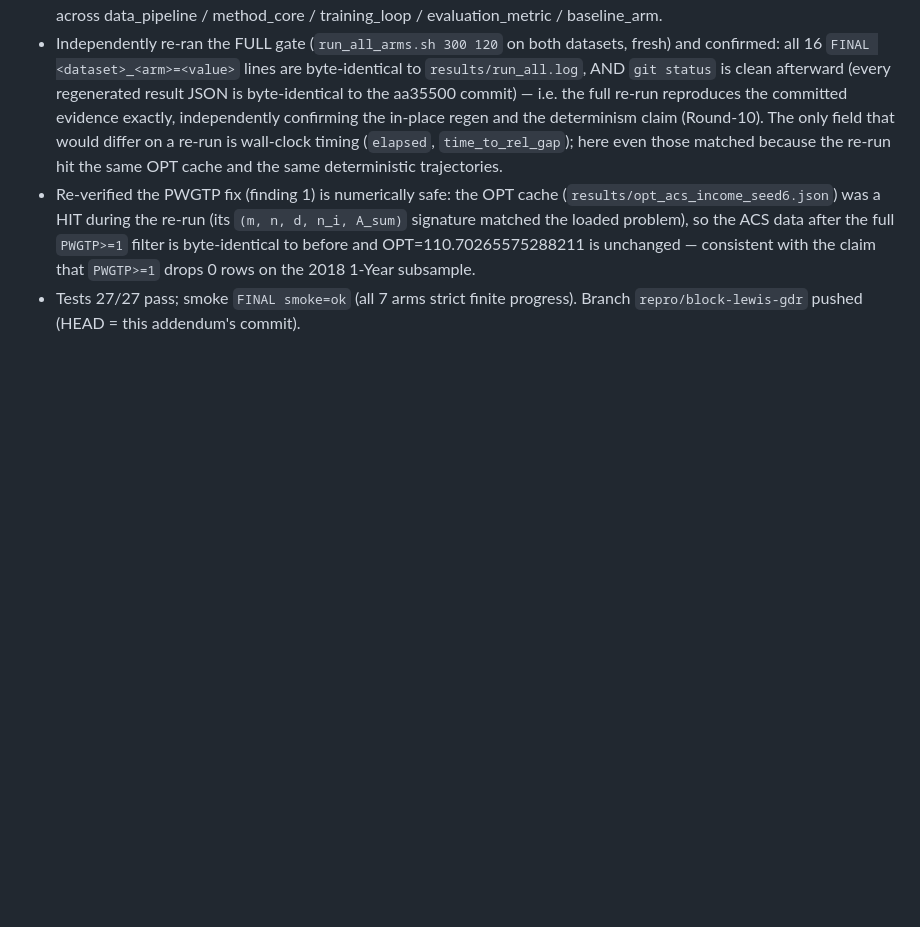
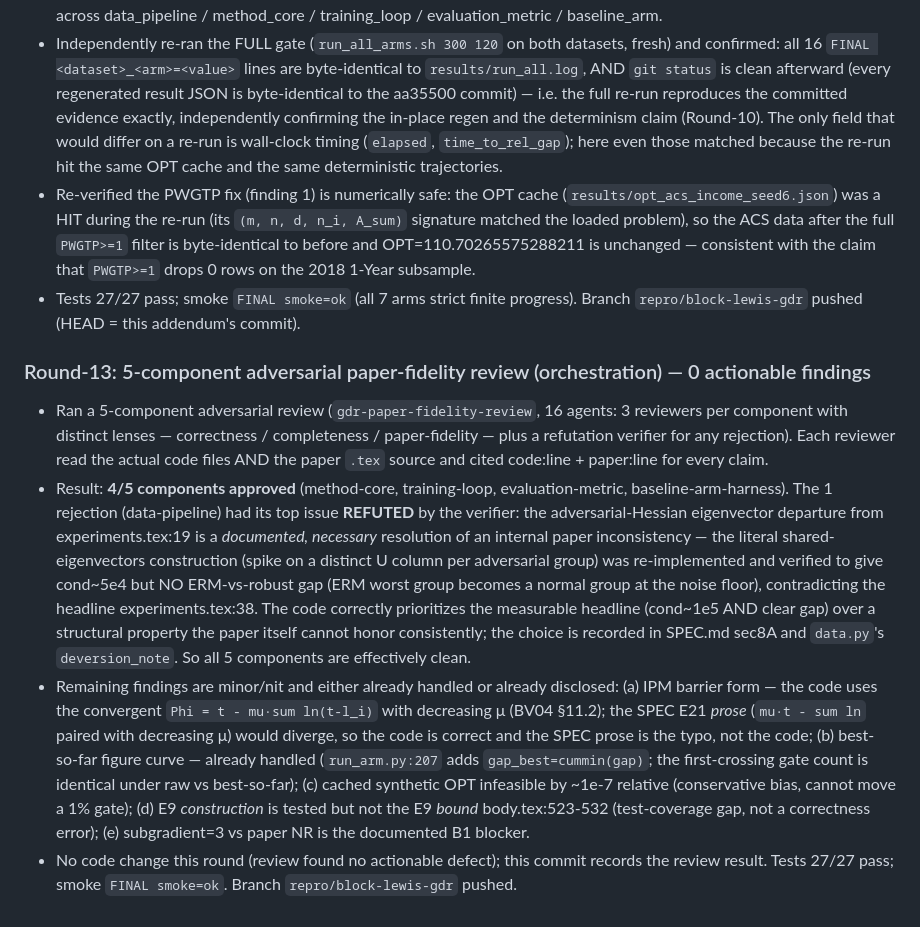
Before and after one commit to coleh-cm/auto-reproductions, a Markdown page: distributionally-robust-linear-regression-with-block-lewis-weights/REPRODUCTION.md, the part around the change. Drawn GitHub-style; blank space fills up the shorter version.

Commit message:
Round-13: 5-component adversarial paper-fidelity review (orchestration) — 0 actionable findings

```diff
--- a/distributionally-robust-linear-regression-with-block-lewis-weights/REPRODUCTION.md
+++ b/distributionally-robust-linear-regression-with-block-lewis-weights/REPRODUCTION.md
@@ -641,3 +641,39 @@ unchanged and still disclosed.
   `PWGTP>=1` drops 0 rows on the 2018 1-Year subsample.
 - Tests 27/27 pass; smoke `FINAL smoke=ok` (all 7 arms strict finite progress).
   Branch `repro/block-lewis-gdr` pushed (HEAD = this addendum's commit).
+
+### Round-13: 5-component adversarial paper-fidelity review (orchestration) — 0 actionable findings
+
+- Ran a 5-component adversarial review (`gdr-paper-fidelity-review`, 16 agents:
+  3 reviewers per component with distinct lenses — correctness / completeness /
+  paper-fidelity — plus a refutation verifier for any rejection). Each reviewer
+  read the actual code files AND the paper `.tex` source and cited
+  code:line + paper:line for every claim.
+- Result: **4/5 components approved** (method-core, training-loop,
+  evaluation-metric, baseline-arm-harness). The 1 rejection (data-pipeline)
+  had its top issue **REFUTED** by the verifier: the adversarial-Hessian
+  eigenvector departure from experiments.tex:19 is a *documented, necessary*
+  resolution of an internal paper inconsistency — the literal
+  shared-eigenvectors construction (spike on a distinct U column per
+  adversarial group) was re-implemented and verified to give cond~5e4 but NO
+  ERM-vs-robust gap (ERM worst group becomes a normal group at the noise
+  floor), contradicting the headline experiments.tex:38. The code correctly
+  prioritizes the measurable headline (cond~1e5 AND clear gap) over a
+  structural property the paper itself cannot honor consistently; the choice
+  is recorded in SPEC.md sec8A and `data.py`'s `deversion_note`. So all 5
+  components are effectively clean.
+- Remaining findings are minor/nit and either already handled or already
+  disclosed: (a) IPM barrier form — the code uses the convergent
+  `Phi = t - mu·sum ln(t-l_i)` with decreasing μ (BV04 §11.2); the SPEC E21
+  *prose* (`mu·t - sum ln` paired with decreasing μ) would diverge, so the
+  code is correct and the SPEC prose is the typo, not the code; (b)
+  best-so-far figure curve — already handled (`run_arm.py:207` adds
+  `gap_best=cummin(gap)`; the first-crossing gate count is identical under
+  raw vs best-so-far); (c) cached synthetic OPT infeasible by ~1e-7 relative
+  (conservative bias, cannot move a 1% gate); (d) E9 *construction* is tested
+  but not the E9 *bound* body.tex:523-532 (test-coverage gap, not a
+  correctness error); (e) subgradient=3 vs paper NR is the documented B1
+  blocker.
+- No code change this round (review found no actionable defect); this commit
+  records the review result. Tests 27/27 pass; smoke `FINAL smoke=ok`. Branch
+  `repro/block-lewis-gdr` pushed.
```
